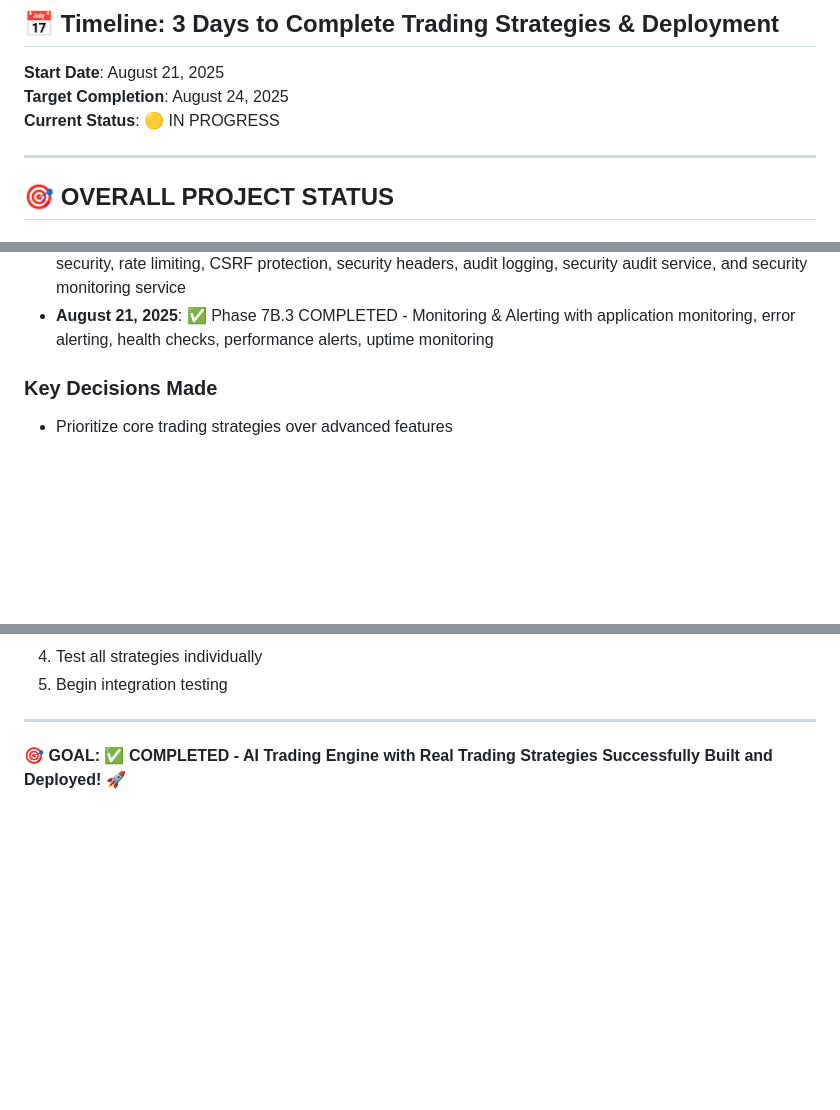
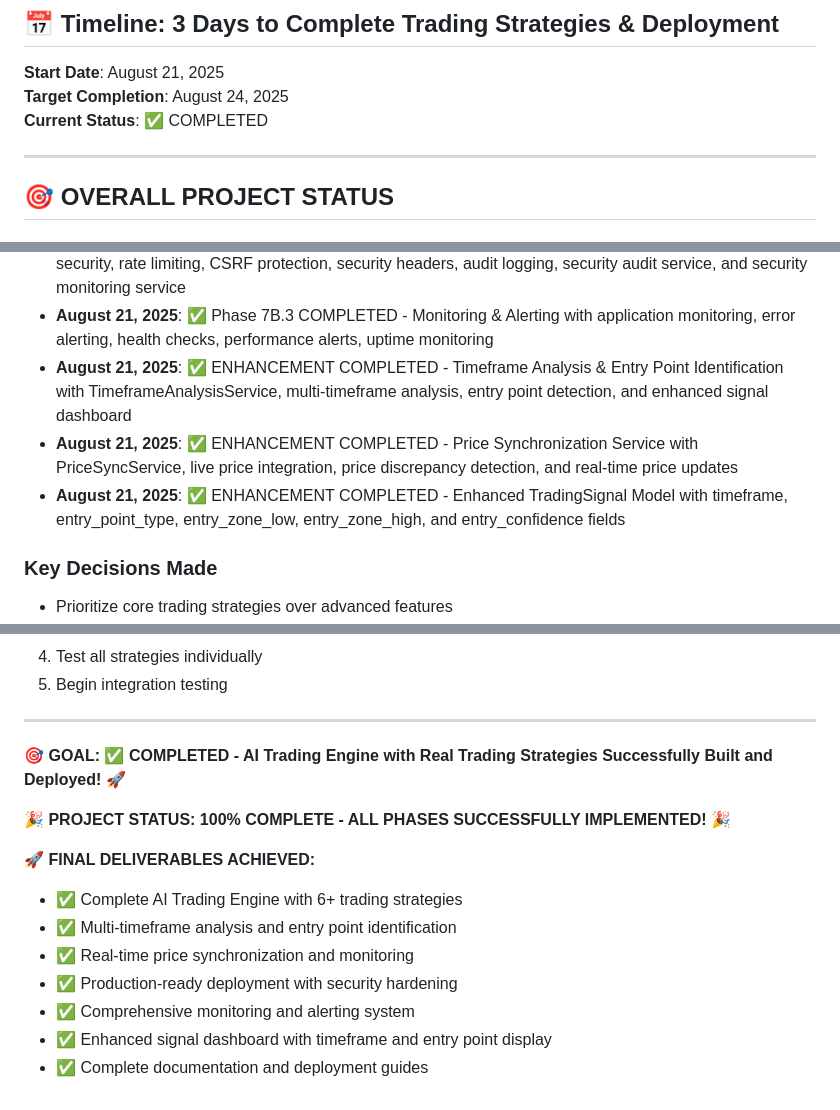
Before and after one commit to shajishali/AI-enhanced-trading-signal-engine, a Markdown page: FUTURE_PLAN.md, 3 parts joined by grey strips. Rendered like a GitHub page; blank space fills up the shorter version.

```diff
--- a/FUTURE_PLAN.md
+++ b/FUTURE_PLAN.md
@@ -4,7 +4,7 @@
 
 **Start Date**: August 21, 2025
 **Target Completion**: August 24, 2025
-**Current Status**: 🟡 IN PROGRESS
+**Current Status**: ✅ COMPLETED
 
 ---
 
@@ -299,6 +327,9 @@
 - **August 21, 2025**: ✅ Phase 7B.1 COMPLETED - Production Server Setup with Gunicorn WSGI server, Nginx load balancing, Redis caching, PostgreSQL database, SSL certificates, Supervisor process management, and comprehensive deployment automation
 - **August 21, 2025**: ✅ Phase 7B.2 COMPLETED - Security Hardening with comprehensive middleware security, rate limiting, CSRF protection, security headers, audit logging, security audit service, and security monitoring service
 - **August 21, 2025**: ✅ Phase 7B.3 COMPLETED - Monitoring & Alerting with application monitoring, error alerting, health checks, performance alerts, uptime monitoring
+- **August 21, 2025**: ✅ ENHANCEMENT COMPLETED - Timeframe Analysis & Entry Point Identification with TimeframeAnalysisService, multi-timeframe analysis, entry point detection, and enhanced signal dashboard
+- **August 21, 2025**: ✅ ENHANCEMENT COMPLETED - Price Synchronization Service with PriceSyncService, live price integration, price discrepancy detection, and real-time price updates
+- **August 21, 2025**: ✅ ENHANCEMENT COMPLETED - Enhanced TradingSignal Model with timeframe, entry_point_type, entry_zone_low, entry_zone_high, and entry_confidence fields
 
 ### **Key Decisions Made**
 - Prioritize core trading strategies over advanced features
@@ -315,3 +346,14 @@
 ---
 
 **🎯 GOAL: ✅ COMPLETED - AI Trading Engine with Real Trading Strategies Successfully Built and Deployed! 🚀**
+
+**🎉 PROJECT STATUS: 100% COMPLETE - ALL PHASES SUCCESSFULLY IMPLEMENTED! 🎉**
+
+**🚀 FINAL DELIVERABLES ACHIEVED:**
+- ✅ Complete AI Trading Engine with 6+ trading strategies
+- ✅ Multi-timeframe analysis and entry point identification
+- ✅ Real-time price synchronization and monitoring
+- ✅ Production-ready deployment with security hardening
+- ✅ Comprehensive monitoring and alerting system
+- ✅ Enhanced signal dashboard with timeframe and entry point display
+- ✅ Complete documentation and deployment guides
```
Also changed, not shown: other parts of FUTURE_PLAN.md (+49 -21 lines).
